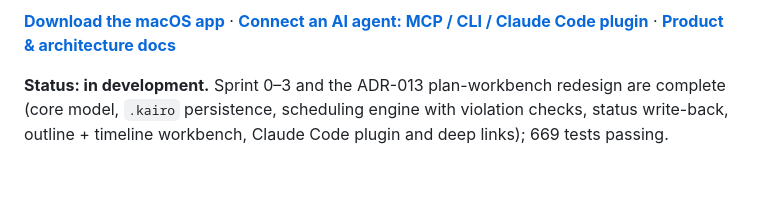
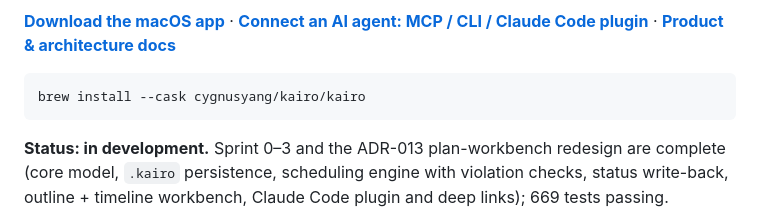
Before and after one commit to cygnusyang/Kaido, a Markdown page: README.md, the part around the change. Rendered like a GitHub page; blank space fills up the shorter version.

Commit message:
docs(readme): 补 Homebrew 安装入口（docs chore，无工作项）

````diff
--- a/README.md
+++ b/README.md
@@ -14,6 +14,11 @@ Project management for AI coding agents. Claude Code and Codex do the work; Kair
 ![Kairo plan workbench: outline and timeline aligned row by row](docs/images/app-plan-workbench.png)
 
 **[Download the macOS app](https://github.com/cygnusyang/Kairo/releases/latest)** · **[Connect an AI agent: MCP / CLI / Claude Code plugin](Plugins/README.md)** · **[Product & architecture docs](docs/01-prd.md)**
+
+```bash
+brew install --cask cygnusyang/kairo/kairo
+```
+
 
 **Status: in development.** Sprint 0–3 and the ADR-013 plan-workbench redesign are complete (core model, `.kairo` persistence, scheduling engine with violation checks, status write-back, outline + timeline workbench, Claude Code plugin and deep links); 669 tests passing. Updated 2026-10-18.
 
````
Also changed, not shown: README.zh-CN.md (+5 -0 lines).
